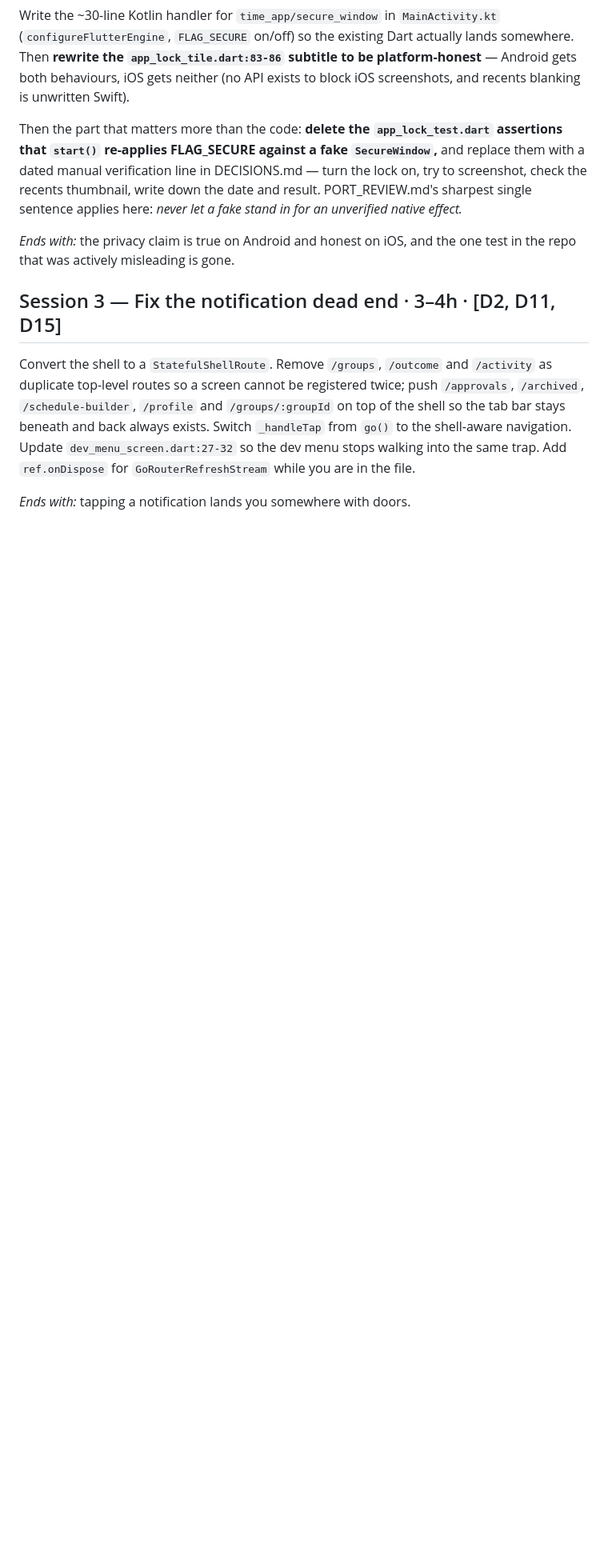
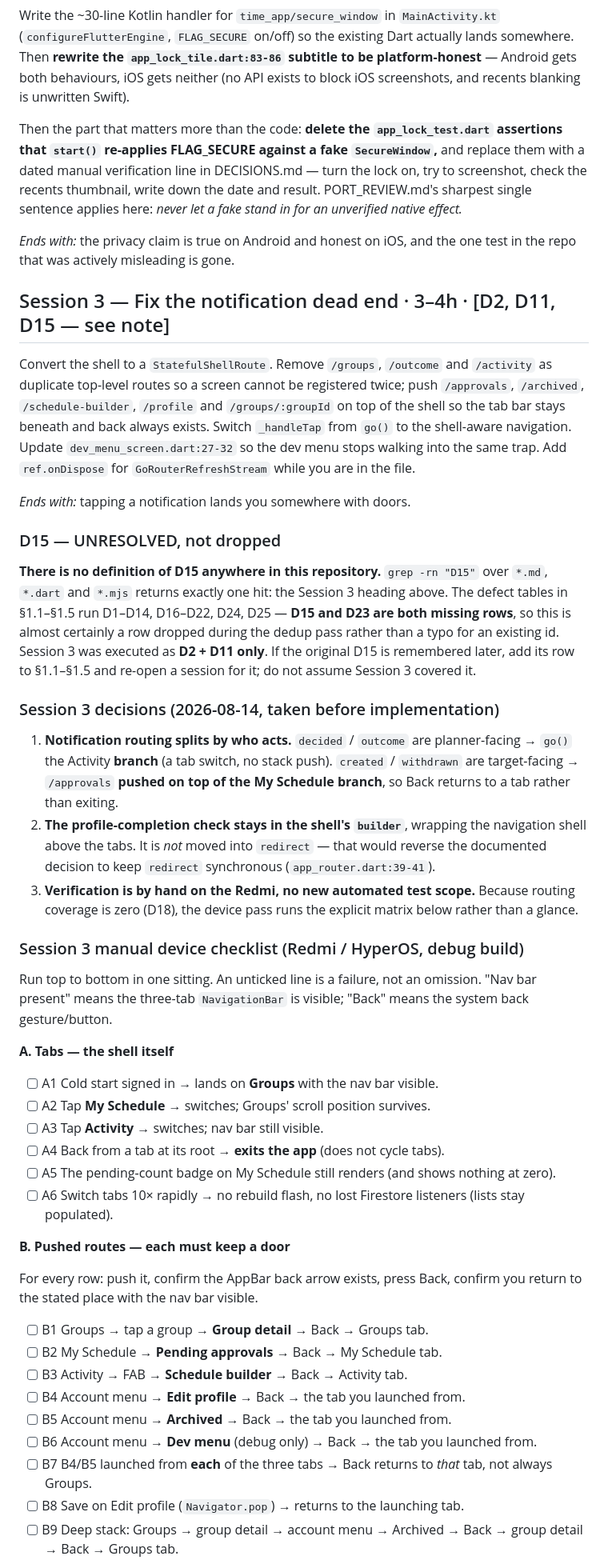
Before and after one commit to RedWaffle007/time-app, a Markdown page: WORK_PLAN.md, the part around one of its changes. Shown at 80% size. Drawn GitHub-style; blank space fills up the shorter version.

Commit message:
Log D15 as undefined; add Session 3 device checklist

```diff
--- a/WORK_PLAN.md
+++ b/WORK_PLAN.md
@@ -427,7 +427,7 @@ fake stand in for an unverified native effect.*
 *Ends with:* the privacy claim is true on Android and honest on iOS, and the one
 test in the repo that was actively misleading is gone.
 
-## Session 3 — Fix the notification dead end · 3–4h · [D2, D11, D15]
+## Session 3 — Fix the notification dead end · 3–4h · [D2, D11, D15 — see note]
 
 Convert the shell to a `StatefulShellRoute`. Remove `/groups`, `/outcome` and
 `/activity` as duplicate top-level routes so a screen cannot be registered
@@ -438,3 +438,63 @@ Update `dev_menu_screen.dart:27-32` so the dev menu stops walking into the same
 trap. Add `ref.onDispose` for `GoRouterRefreshStream` while you are in the file.
 
 *Ends with:* tapping a notification lands you somewhere with doors.
+
+### D15 — UNRESOLVED, not dropped
+
+**There is no definition of D15 anywhere in this repository.** `grep -rn "D15"`
+over `*.md`, `*.dart` and `*.mjs` returns exactly one hit: the Session 3 heading
+above. The defect tables in §1.1–§1.5 run D1–D14, D16–D22, D24, D25 — **D15 and
+D23 are both missing rows**, so this is almost certainly a row dropped during the
+dedup pass rather than a typo for an existing id. Session 3 was executed as
+**D2 + D11 only**. If the original D15 is remembered later, add its row to §1.1–§1.5
+and re-open a session for it; do not assume Session 3 covered it.
+
+### Session 3 decisions (2026-08-14, taken before implementation)
+
+1. **Notification routing splits by who acts.** `decided` / `outcome` are
+   planner-facing → `go()` the Activity **branch** (a tab switch, no stack push).
+   `created` / `withdrawn` are target-facing → `/approvals` **pushed on top of the
+   My Schedule branch**, so Back returns to a tab rather than exiting.
+2. **The profile-completion check stays in the shell's `builder`**, wrapping the
+   navigation shell above the tabs. It is *not* moved into `redirect` — that would
+   reverse the documented decision to keep `redirect` synchronous
+   (`app_router.dart:39-41`).
+3. **Verification is by hand on the Redmi, no new automated test scope.** Because
+   routing coverage is zero (D18), the device pass runs the explicit matrix below
+   rather than a glance.
+
+### Session 3 manual device checklist (Redmi / HyperOS, debug build)
+
+Run top to bottom in one sitting. An unticked line is a failure, not an omission.
+"Nav bar present" means the three-tab `NavigationBar` is visible; "Back" means the
+system back gesture/button.
+
+**A. Tabs — the shell itself**
+
+- [ ] A1 Cold start signed in → lands on **Groups** with the nav bar visible.
+- [ ] A2 Tap **My Schedule** → switches; Groups' scroll position survives.
+- [ ] A3 Tap **Activity** → switches; nav bar still visible.
+- [ ] A4 Back from a tab at its root → **exits the app** (does not cycle tabs).
+- [ ] A5 The pending-count badge on My Schedule still renders (and shows nothing
+      at zero).
+- [ ] A6 Switch tabs 10× rapidly → no rebuild flash, no lost Firestore listeners
+      (lists stay populated).
+
+**B. Pushed routes — each must keep a door**
+
+For every row: push it, confirm the AppBar back arrow exists, press Back, confirm
+you return to the stated place with the nav bar visible.
+
+- [ ] B1 Groups → tap a group → **Group detail** → Back → Groups tab.
+- [ ] B2 My Schedule → **Pending approvals** → Back → My Schedule tab.
+- [ ] B3 Activity → FAB → **Schedule builder** → Back → Activity tab.
+- [ ] B4 Account menu → **Edit profile** → Back → the tab you launched from.
+- [ ] B5 Account menu → **Archived** → Back → the tab you launched from.
+- [ ] B6 Account menu → **Dev menu** (debug only) → Back → the tab you launched
+      from.
+- [ ] B7 B4/B5 launched from **each** of the three tabs → Back returns to *that*
+      tab, not always Groups.
+- [ ] B8 Save on Edit profile (`Navigator.pop`) → returns to the launching tab.
+- [ ] B9 Deep stack: Groups → group detail → account menu → Archived → Back →
+      group detail → Back → Groups tab.
+
```
Also changed, not shown: other parts of WORK_PLAN.md (+40 -0 lines).
